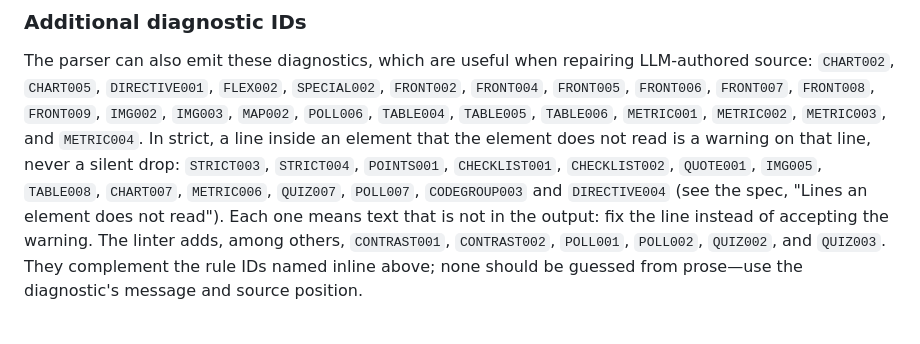
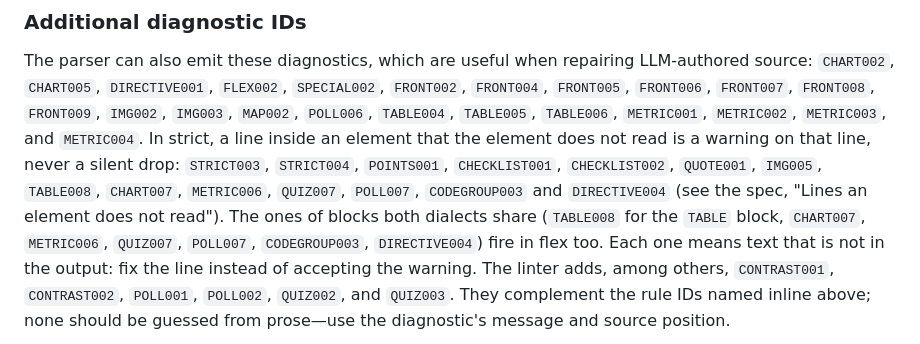
Before and after one commit to ziradocs/toolchain, a Markdown page: llm-kit/validation-checklist.md, the part around the change. GitHub-like rendering.

```diff
--- a/llm-kit/validation-checklist.md
+++ b/llm-kit/validation-checklist.md
@@ -182,9 +182,11 @@ In strict, a line inside an element that the element does not read is a
 warning on that line, never a silent drop: `STRICT003`, `STRICT004`,
 `POINTS001`, `CHECKLIST001`, `CHECKLIST002`, `QUOTE001`, `IMG005`, `TABLE008`,
 `CHART007`, `METRIC006`, `QUIZ007`, `POLL007`, `CODEGROUP003` and
-`DIRECTIVE004` (see the spec, "Lines an element does not read"). Each one
-means text that is not in the output: fix the line instead of accepting the
-warning.
+`DIRECTIVE004` (see the spec, "Lines an element does not read"). The ones of
+blocks both dialects share (`TABLE008` for the `TABLE` block, `CHART007`,
+`METRIC006`, `QUIZ007`, `POLL007`, `CODEGROUP003`, `DIRECTIVE004`) fire in flex
+too. Each one means text that is not in the output: fix the line instead of
+accepting the warning.
 The linter adds, among others, `CONTRAST001`, `CONTRAST002`, `POLL001`,
 `POLL002`, `QUIZ002`, and `QUIZ003`. They complement the rule IDs named inline
 above; none should be guessed from prose—use the diagnostic's message and
```
Also changed, not shown: core/spec/language-specification.md (+20 -10 lines), llm-kit/reference/elements.md (+3 -2 lines).
